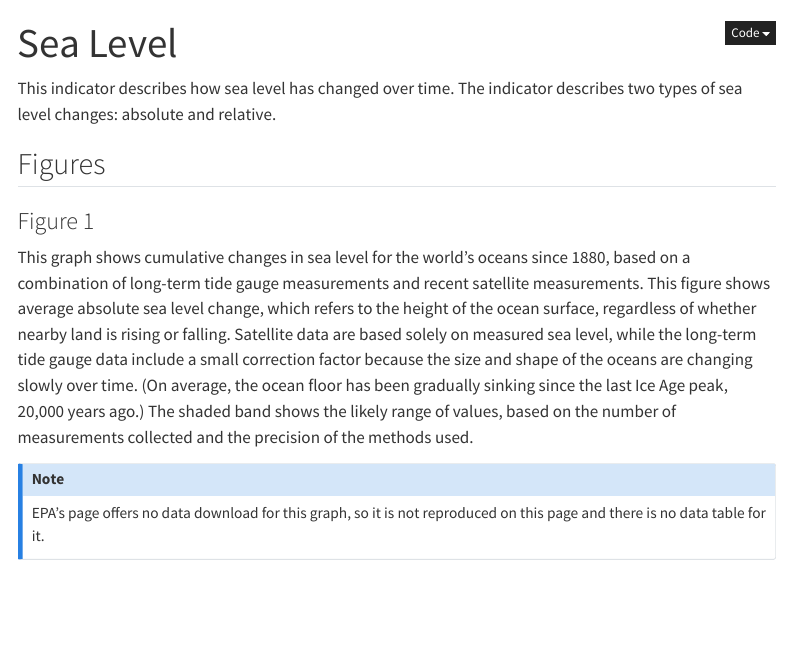
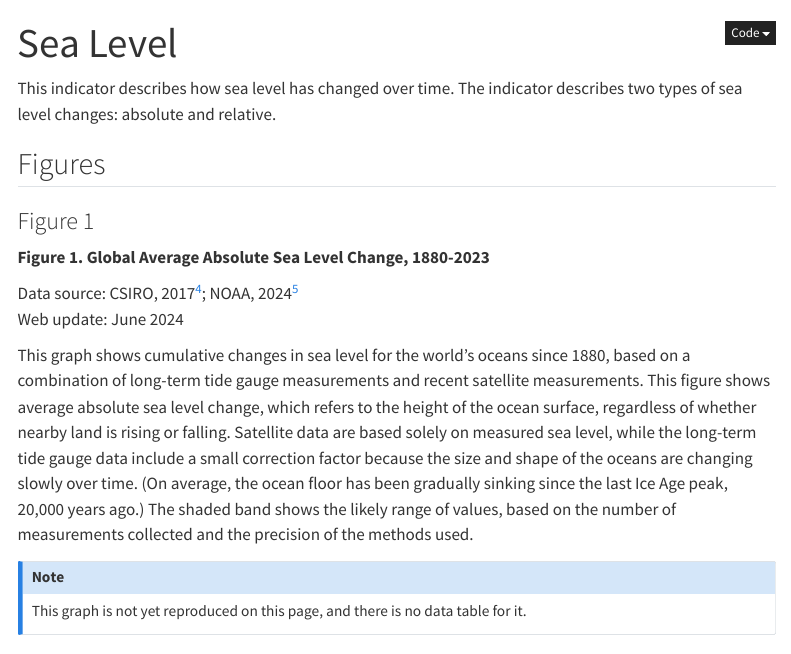
Before and after one commit to climateindicators/climateindicators.us, a Quarto document (indicators/sea-level.qmd): the page in a window 1100 px wide, from its top. Rendered offline with R 4.5, knitr and Pandoc in place of Quarto, with nearby package versions; some code elsewhere in the file could not run offline; menus at the side of the page are left out.

Commit message:
Update sea-level.qmd

```diff
--- a/indicators/sea-level.qmd
+++ b/indicators/sea-level.qmd
@@ -24,10 +24,14 @@ This indicator describes how sea level has changed over time. The indicator desc
 
 ### Figure 1
 
+**Figure 1. Global Average Absolute Sea Level Change, 1880-2023**
+
+Data source: CSIRO, 2017^[4](#ref-4)^; NOAA, 2024^[5](#ref-5)^ <br> Web update: June 2024
+
 This graph shows cumulative changes in sea level for the world’s oceans since 1880, based on a combination of long-term tide gauge measurements and recent satellite measurements. This figure shows average absolute sea level change, which refers to the height of the ocean surface, regardless of whether nearby land is rising or falling. Satellite data are based solely on measured sea level, while the long-term tide gauge data include a small correction factor because the size and shape of the oceans are changing slowly over time. (On average, the ocean floor has been gradually sinking since the last Ice Age peak, 20,000 years ago.) The shaded band shows the likely range of values, based on the number of measurements collected and the precision of the methods used.
 
 ::: {.callout-note appearance="simple" icon=false}
-EPA's page offers no data download for this graph, so it is not reproduced on this page and there is no data table for it.
+This graph is not yet reproduced on this page, and there is no data table for it.
 :::
 
 ### Figure 2
```
